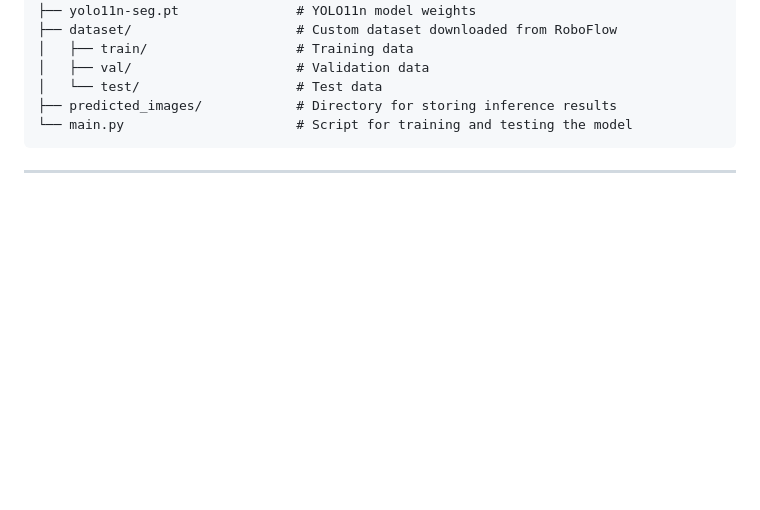
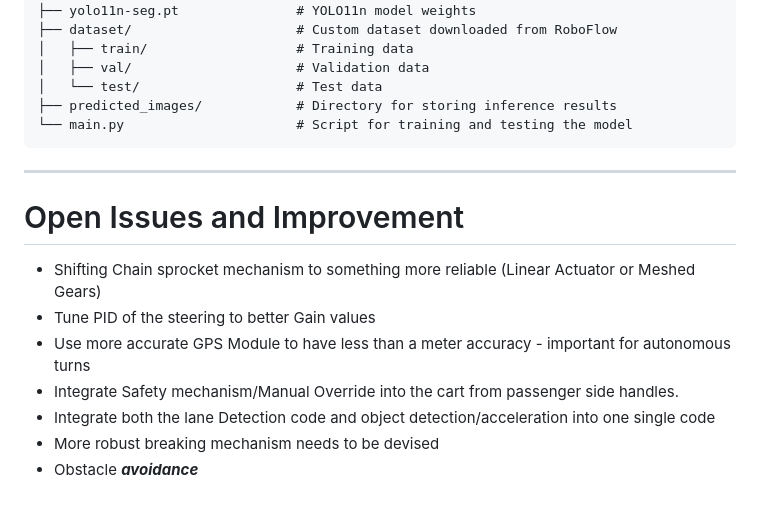
Before and after one commit to aravindiitgn/Autonomous-2024, a Markdown page: README.md, the part around the change. GitHub-like rendering; blank space fills up the shorter version.

````diff
--- a/README.md
+++ b/README.md
@@ -154,3 +154,13 @@ project/
 ```
 
 ---
+
+# Open Issues and Improvement
+
+  - Shifting Chain sprocket mechanism to something more reliable (Linear Actuator or Meshed Gears)
+  - Tune PID of the steering to better Gain values
+  - Use more accurate GPS Module to have less than a meter accuracy - important for autonomous turns
+  - Integrate Safety mechanism/Manual Override into the cart from passenger side handles.
+  - Integrate both the lane Detection code and object detection/acceleration into one single code
+  - More robust breaking mechanism needs to be devised
+  - Obstacle ***avoidance***
````
